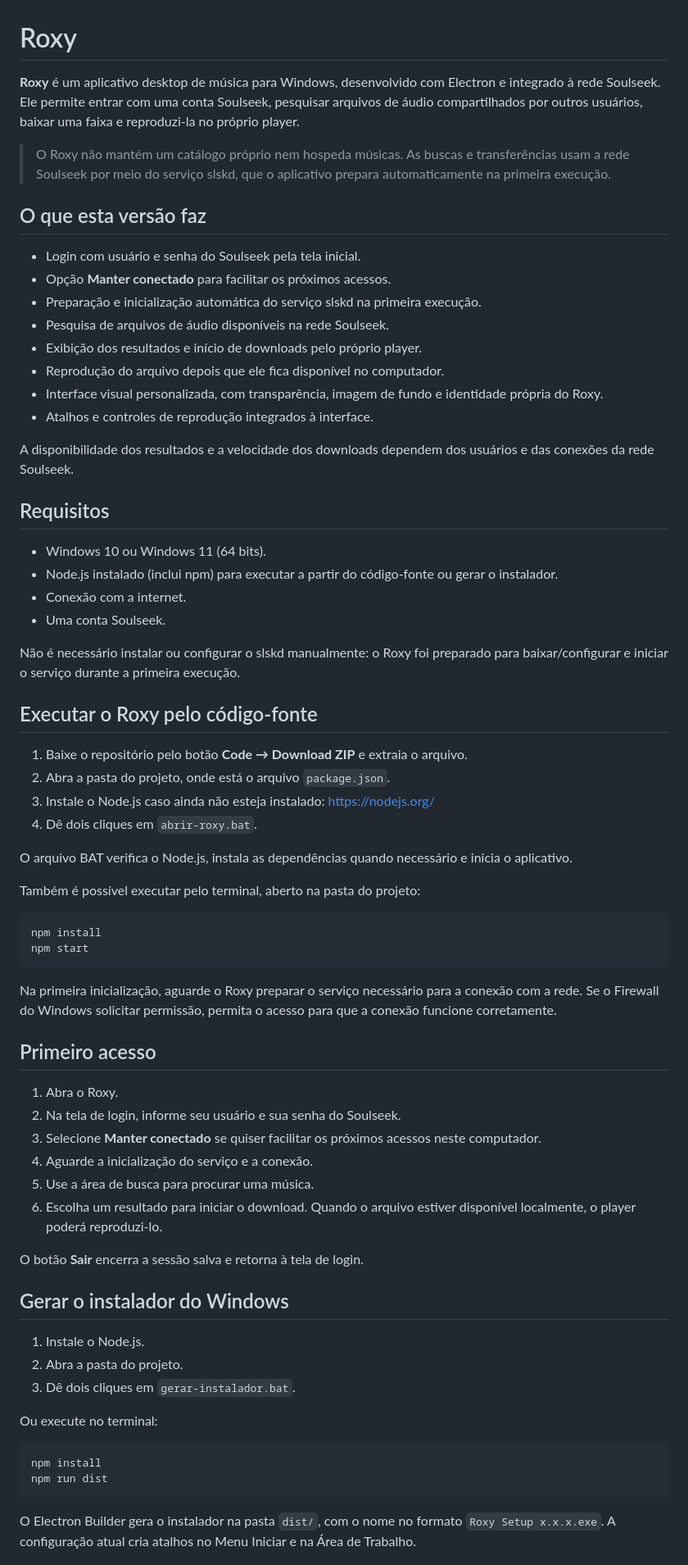
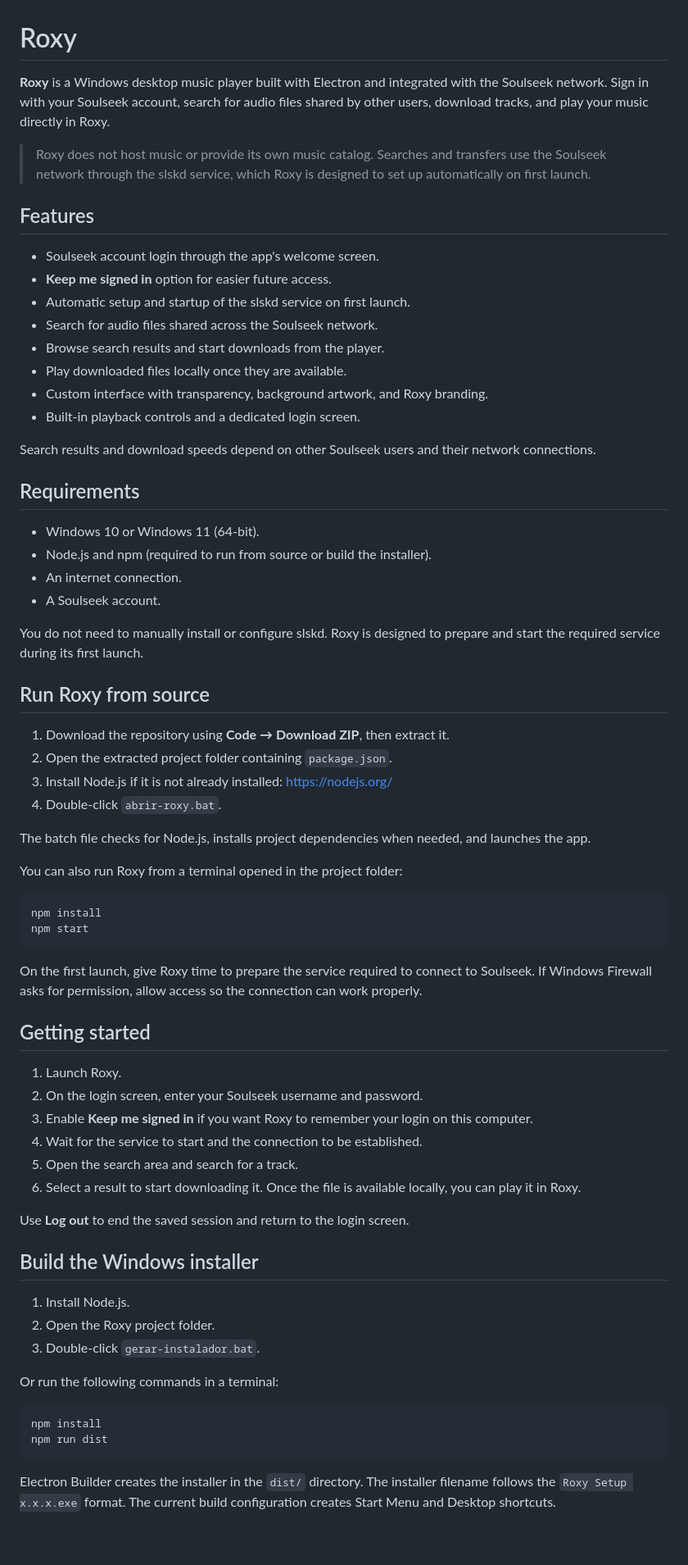
Before and after one commit to fernandovmc/roxy-soulseek, a Markdown page: README.md, the part around one of its changes. Shown at 82% size. Drawn GitHub-style; blank space fills up the shorter version.

Commit message:
Translate and rewrite Roxy documentation in English

````diff
--- a/README.md
+++ b/README.md
@@ -1,72 +1,72 @@
 # Roxy
 
-**Roxy** é um aplicativo desktop de música para Windows, desenvolvido com Electron e integrado à rede Soulseek. Ele permite entrar com uma conta Soulseek, pesquisar arquivos de áudio compartilhados por outros usuários, baixar uma faixa e reproduzi-la no próprio player.
+**Roxy** is a Windows desktop music player built with Electron and integrated with the Soulseek network. Sign in with your Soulseek account, search for audio files shared by other users, download tracks, and play your music directly in Roxy.
 
-> O Roxy não mantém um catálogo próprio nem hospeda músicas. As buscas e transferências usam a rede Soulseek por meio do serviço slskd, que o aplicativo prepara automaticamente na primeira execução.
+> Roxy does not host music or provide its own music catalog. Searches and transfers use the Soulseek network through the slskd service, which Roxy is designed to set up automatically on first launch.
 
-## O que esta versão faz
+## Features
 
-- Login com usuário e senha do Soulseek pela tela inicial.
-- Opção **Manter conectado** para facilitar os próximos acessos.
-- Preparação e inicialização automática do serviço slskd na primeira execução.
-- Pesquisa de arquivos de áudio disponíveis na rede Soulseek.
-- Exibição dos resultados e início de downloads pelo próprio player.
-- Reprodução do arquivo depois que ele fica disponível no computador.
-- Interface visual personalizada, com transparência, imagem de fundo e identidade própria do Roxy.
-- Atalhos e controles de reprodução integrados à interface.
+- Soulseek account login through the app's welcome screen.
+- **Keep me signed in** option for easier future access.
+- Automatic setup and startup of the slskd service on first launch.
+- Search for audio files shared across the Soulseek network.
+- Browse search results and start downloads from the player.
+- Play downloaded files locally once they are available.
+- Custom interface with transparency, background artwork, and Roxy branding.
+- Built-in playback controls and a dedicated login screen.
 
-A disponibilidade dos resultados e a velocidade dos downloads dependem dos usuários e das conexões da rede Soulseek.
+Search results and download speeds depend on other Soulseek users and their network connections.
 
-## Requisitos
+## Requirements
 
-- Windows 10 ou Windows 11 (64 bits).
-- Node.js instalado (inclui npm) para executar a partir do código-fonte ou gerar o instalador.
-- Conexão com a internet.
-- Uma conta Soulseek.
+- Windows 10 or Windows 11 (64-bit).
+- Node.js and npm (required to run from source or build the installer).
+- An internet connection.
+- A Soulseek account.
 
-Não é necessário instalar ou configurar o slskd manualmente: o Roxy foi preparado para baixar/configurar e iniciar o serviço durante a primeira execução.
+You do not need to manually install or configure slskd. Roxy is designed to prepare and start the required service during its first launch.
 
-## Executar o Roxy pelo código-fonte
+## Run Roxy from source
 
-1. Baixe o repositório pelo botão **Code → Download ZIP** e extraia o arquivo.
-2. Abra a pasta do projeto, onde está o arquivo `package.json`.
-3. Instale o Node.js caso ainda não esteja instalado: https://nodejs.org/
-4. Dê dois cliques em `abrir-roxy.bat`.
+1. Download the repository using **Code → Download ZIP**, then extract it.
+2. Open the extracted project folder containing `package.json`.
+3. Install Node.js if it is not already installed: https://nodejs.org/
+4. Double-click `abrir-roxy.bat`.
 
-O arquivo BAT verifica o Node.js, instala as dependências quando necessário e inicia o aplicativo.
+The batch file checks for Node.js, installs project dependencies when needed, and launches the app.
 
-Também é possível executar pelo terminal, aberto na pasta do projeto:
+You can also run Roxy from a terminal opened in the project folder:
 
 ```powershell
 npm install
 npm start
 ```
 
-Na primeira inicialização, aguarde o Roxy preparar o serviço necessário para a conexão com a rede. Se o Firewall do Windows solicitar permissão, permita o acesso para que a conexão funcione corretamente.
+On the first launch, give Roxy time to prepare the service required to connect to Soulseek. If Windows Firewall asks for permission, allow access so the connection can work properly.
 
-## Primeiro acesso
+## Getting started
 
-1. Abra o Roxy.
-2. Na tela de login, informe seu usuário e sua senha do Soulseek.
-3. Selecione **Manter conectado** se quiser facilitar os próximos acessos neste computador.
-4. Aguarde a inicialização do serviço e a conexão.
-5. Use a área de busca para procurar uma música.
-6. Escolha um resultado para iniciar o download. Quando o arquivo estiver disponível localmente, o player poderá reproduzi-lo.
+1. Launch Roxy.
+2. On the login screen, enter your Soulseek username and password.
+3. Enable **Keep me signed in** if you want Roxy to remember your login on this computer.
+4. Wait for the service to start and the connection to be established.
+5. Open the search area and search for a track.
+6. Select a result to start downloading it. Once the file is available locally, you can play it in Roxy.
 
-O botão **Sair** encerra a sessão salva e retorna à tela de login.
+Use **Log out** to end the saved session and return to the login screen.
 
-## Gerar o instalador do Windows
+## Build the Windows installer
 
-1. Instale o Node.js.
-2. Abra a pasta do projeto.
-3. Dê dois cliques em `gerar-instalador.bat`.
+1. Install Node.js.
+2. Open the Roxy project folder.
+3. Double-click `gerar-instalador.bat`.
 
-Ou execute no terminal:
+Or run the following commands in a terminal:
 
 ```powershell
 npm install
 npm run dist
 ```
 
-O Electron Builder gera o instalador na pasta `dist/`, com o nome no formato `Roxy Setup x.x.x.exe`. A configuração atual cria atalhos no Menu Iniciar e na Área de Trabalho.
+Electron Builder creates the installer in the `dist/` directory. The installer filename follows the `Roxy Setup x.x.x.exe` format. The current build configuration creates Start Menu and Desktop shortcuts.
 
````
Also changed, not shown: other parts of README.md (+36 -36 lines).
